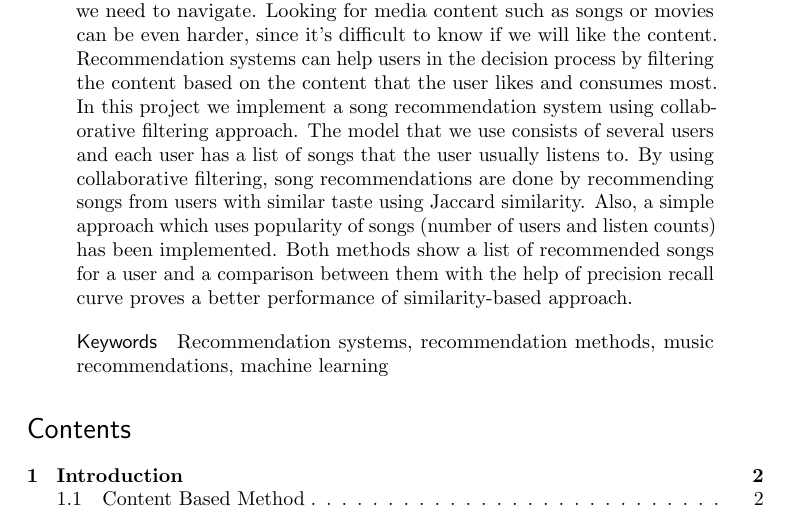
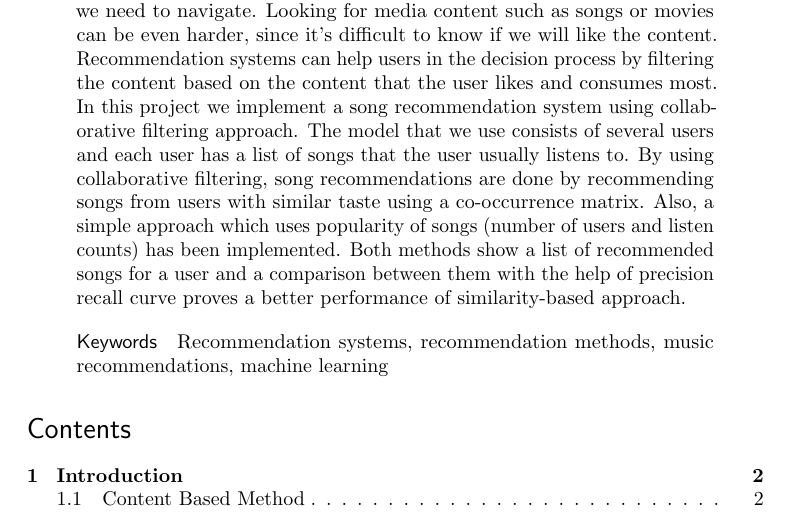
Before and after one commit to kolibrid/ai-main-project-report, a LaTeX document (main.tex): part of page 1 of 9, cut so that both start at the same text. Compiled offline with pdfLaTeX.

Commit message:
Changed abstract

```diff
--- a/main.tex
+++ b/main.tex
@@ -41,7 +41,7 @@
 \begin{document}
 
 \begin{abstract}
-Looking for the information that we are interested in can be a tedious process nowadays because of the large amounts of data that we need to navigate. Looking for media content such as songs or movies can be even harder, since it’s difficult to know if we will like the content. Recommendation systems can help users in the decision process by filtering the content based on the content that the user likes and consumes most. In this project we implement a song recommendation system using collaborative filtering approach. The model that we use consists of several users and each user has a list of songs that the user usually listens to. By using collaborative filtering, song recommendations are done by recommending songs from users with similar taste using Jaccard similarity. Also, a simple approach which uses popularity of songs (number of users and listen counts) has been implemented. Both methods show a list of recommended songs for a user and a comparison between them with the help of precision recall curve proves a better performance of similarity-based approach.
+Looking for the information that we are interested in can be a tedious process nowadays because of the large amounts of data that we need to navigate. Looking for media content such as songs or movies can be even harder, since it’s difficult to know if we will like the content. Recommendation systems can help users in the decision process by filtering the content based on the content that the user likes and consumes most. In this project we implement a song recommendation system using collaborative filtering approach. The model that we use consists of several users and each user has a list of songs that the user usually listens to. By using collaborative filtering, song recommendations are done by recommending songs from users with similar taste using a co-occurrence matrix. Also, a simple approach which uses popularity of songs (number of users and listen counts) has been implemented. Both methods show a list of recommended songs for a user and a comparison between them with the help of precision recall curve proves a better performance of similarity-based approach.
 \end{abstract}
 
 \keywords{Recommendation systems, recommendation methods, music recommendations, machine learning}
```
